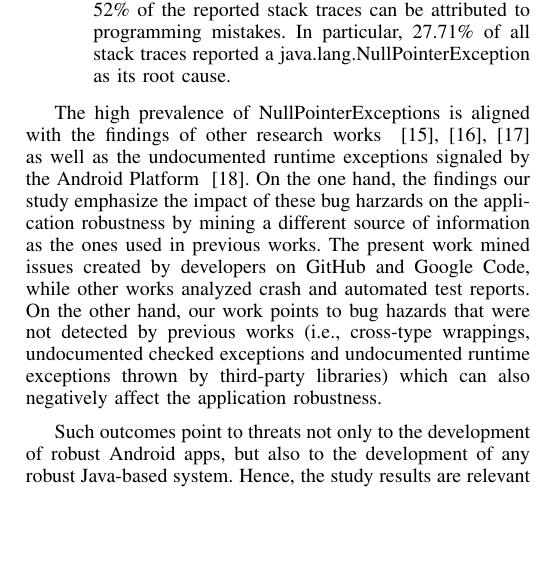
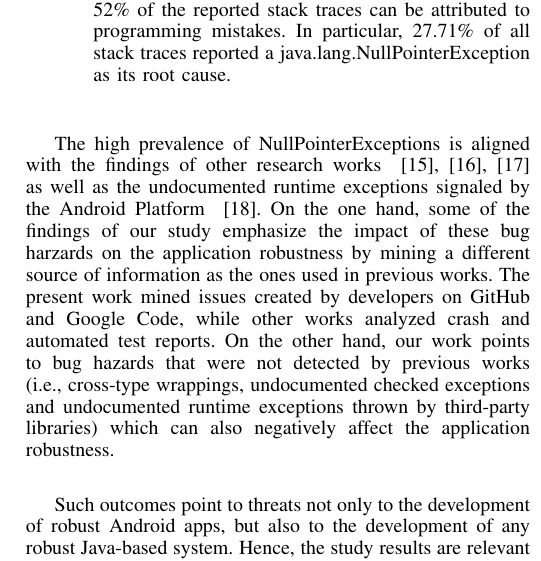
Before and after one commit to gousiosg/java-stacktrace-analysis, a LaTeX paper (android-stacks.tex): part of one column of page 2 of 12, cut so that both start at the same text, the shorter picture padded with empty space. Compiled offline with pdfLaTeX.

Commit message:
changes introduction

```diff
--- a/android-stacks.tex
+++ b/android-stacks.tex
@@ -252,7 +252,7 @@ as its root cause.
 \end{itemize}
 
  The high prevalence of NullPointerExceptions is aligned with the findings of other research works ~\cite{kim2013predicting,fraser20131600,csallner2004jcrasher} as well as the undocumented runtime
-exceptions signaled by the Android Platform ~\cite{kechagia2014}. On the one hand, the findings our
+exceptions signaled by the Android Platform ~\cite{kechagia2014}. On the one hand, some of the findings of our
  study emphasize the impact of these bug harzards on the application robustness
 by mining a different source of information as the ones used in previous works. The present work
 mined issues created by developers on GitHub and Google Code, while other works analyzed crash and automated test reports.
```
